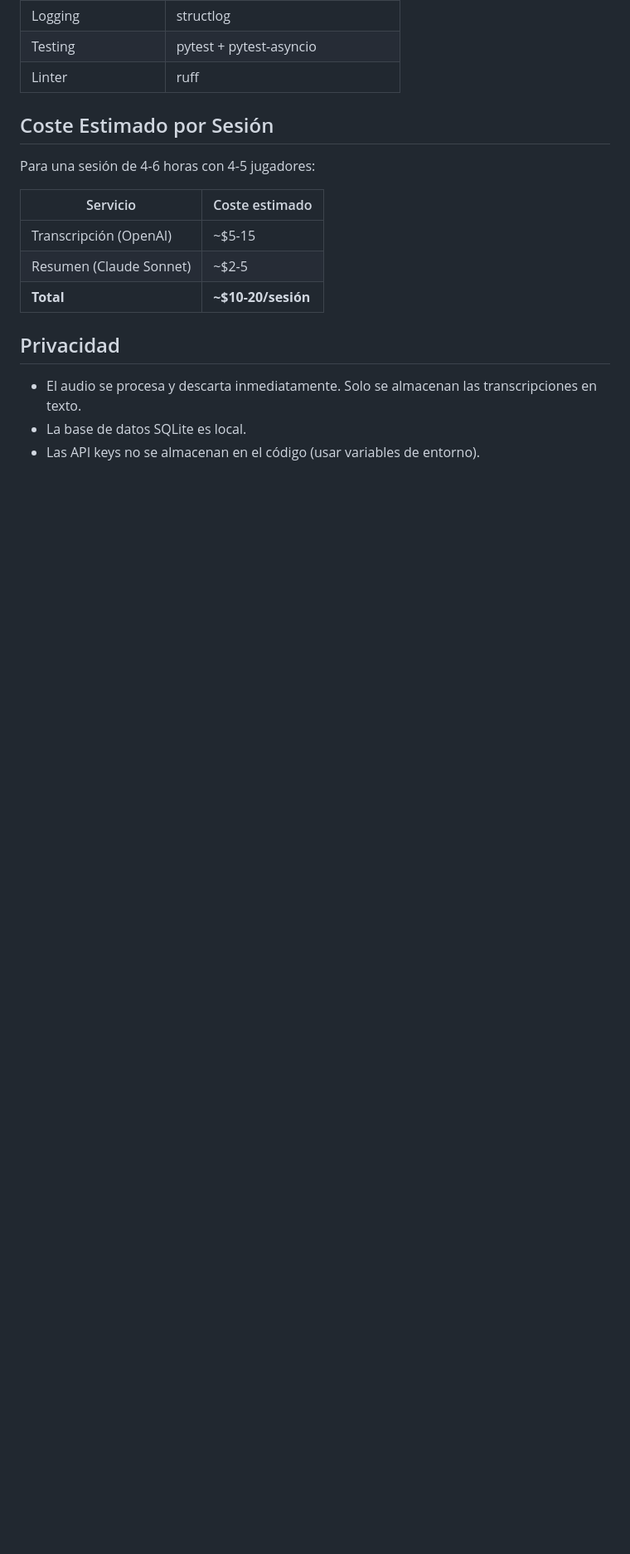
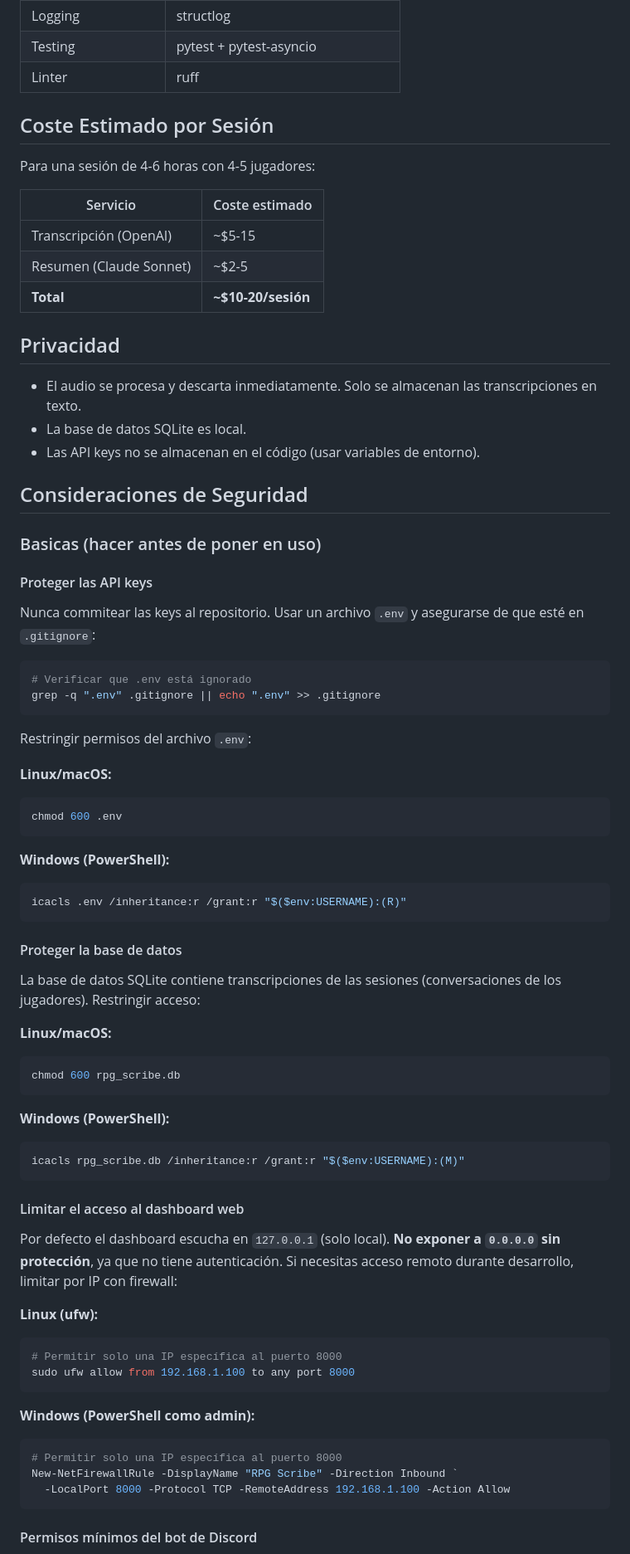
Before and after one commit to Zartch/Rpg-Scriber, a Markdown page: README.md, the part around one of its changes. Shown at 83% size. Drawn GitHub-style; blank space fills up the shorter version.

````diff
--- a/README.md
+++ b/README.md
@@ -263,3 +263,61 @@ Para una sesión de 4-6 horas con 4-5 jugadores:
 - La base de datos SQLite es local.
 - Las API keys no se almacenan en el código (usar variables de entorno).
 
+## Consideraciones de Seguridad
+
+### Basicas (hacer antes de poner en uso)
+
+#### Proteger las API keys
+
+Nunca commitear las keys al repositorio. Usar un archivo `.env` y asegurarse de que esté en `.gitignore`:
+
+```bash
+# Verificar que .env está ignorado
+grep -q ".env" .gitignore || echo ".env" >> .gitignore
+```
+
+Restringir permisos del archivo `.env`:
+
+**Linux/macOS:**
+```bash
+chmod 600 .env
+```
+
+**Windows (PowerShell):**
+```powershell
+icacls .env /inheritance:r /grant:r "$($env:USERNAME):(R)"
+```
+
+#### Proteger la base de datos
+
+La base de datos SQLite contiene transcripciones de las sesiones (conversaciones de los jugadores). Restringir acceso:
+
+**Linux/macOS:**
+```bash
+chmod 600 rpg_scribe.db
+```
+
+**Windows (PowerShell):**
+```powershell
+icacls rpg_scribe.db /inheritance:r /grant:r "$($env:USERNAME):(M)"
+```
+
+#### Limitar el acceso al dashboard web
+
+Por defecto el dashboard escucha en `127.0.0.1` (solo local). **No exponer a `0.0.0.0` sin protección**, ya que no tiene autenticación. Si necesitas acceso remoto durante desarrollo, limitar por IP con firewall:
+
+**Linux (ufw):**
+```bash
+# Permitir solo una IP específica al puerto 8000
+sudo ufw allow from 192.168.1.100 to any port 8000
+```
+
+**Windows (PowerShell como admin):**
+```powershell
+# Permitir solo una IP específica al puerto 8000
+New-NetFirewallRule -DisplayName "RPG Scribe" -Direction Inbound `
+  -LocalPort 8000 -Protocol TCP -RemoteAddress 192.168.1.100 -Action Allow
+```
+
+#### Permisos mínimos del bot de Discord
+
````
Also changed, not shown: other parts of README.md (+97 -0 lines).
